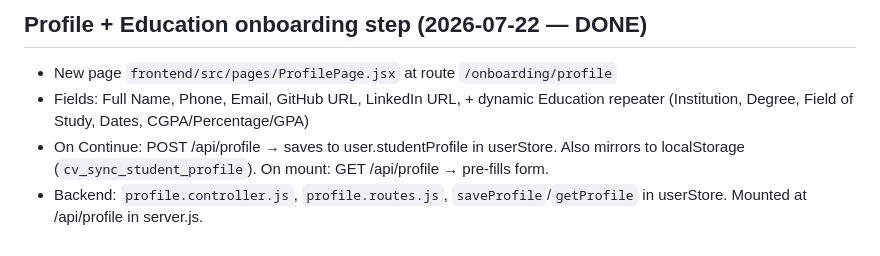
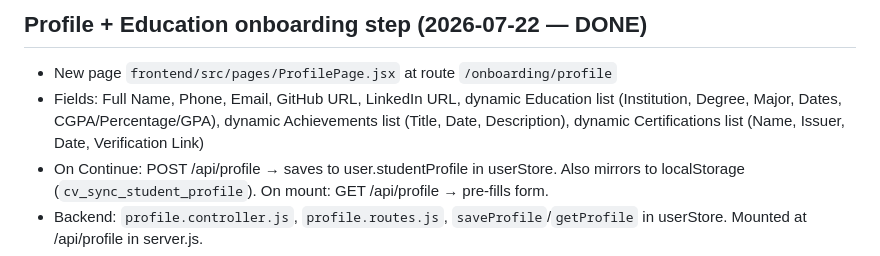
Before and after one commit to AyushDas4890/CV-SyNc, a Markdown page: kb/06-build-plan.md, the part around the change. Rendered like a GitHub page.

Commit message:
docs: update knowledge base for achievements & certifications

```diff
--- a/kb/06-build-plan.md
+++ b/kb/06-build-plan.md
@@ -30,7 +30,7 @@ GitHub OAuth is the primary/recommended login. REVISED again 2026-07-21: auth is
 
 ## Profile + Education onboarding step (2026-07-22 — DONE)
 - New page `frontend/src/pages/ProfilePage.jsx` at route `/onboarding/profile`
-- Fields: Full Name, Phone, Email, GitHub URL, LinkedIn URL, + dynamic Education repeater (Institution, Degree, Field of Study, Dates, CGPA/Percentage/GPA)
+- Fields: Full Name, Phone, Email, GitHub URL, LinkedIn URL, dynamic Education list (Institution, Degree, Major, Dates, CGPA/Percentage/GPA), dynamic Achievements list (Title, Date, Description), dynamic Certifications list (Name, Issuer, Date, Verification Link)
 - On Continue: POST /api/profile → saves to user.studentProfile in userStore. Also mirrors to localStorage (`cv_sync_student_profile`). On mount: GET /api/profile → pre-fills form.
 - Backend: `profile.controller.js`, `profile.routes.js`, `saveProfile`/`getProfile` in userStore. Mounted at /api/profile in server.js.
 - Step indicator updated across all 5 pages: Account → Profile → Experience → GitHub → Template.
```
Also changed, not shown: kb/02-auth-service.md (+1 -1 lines).
